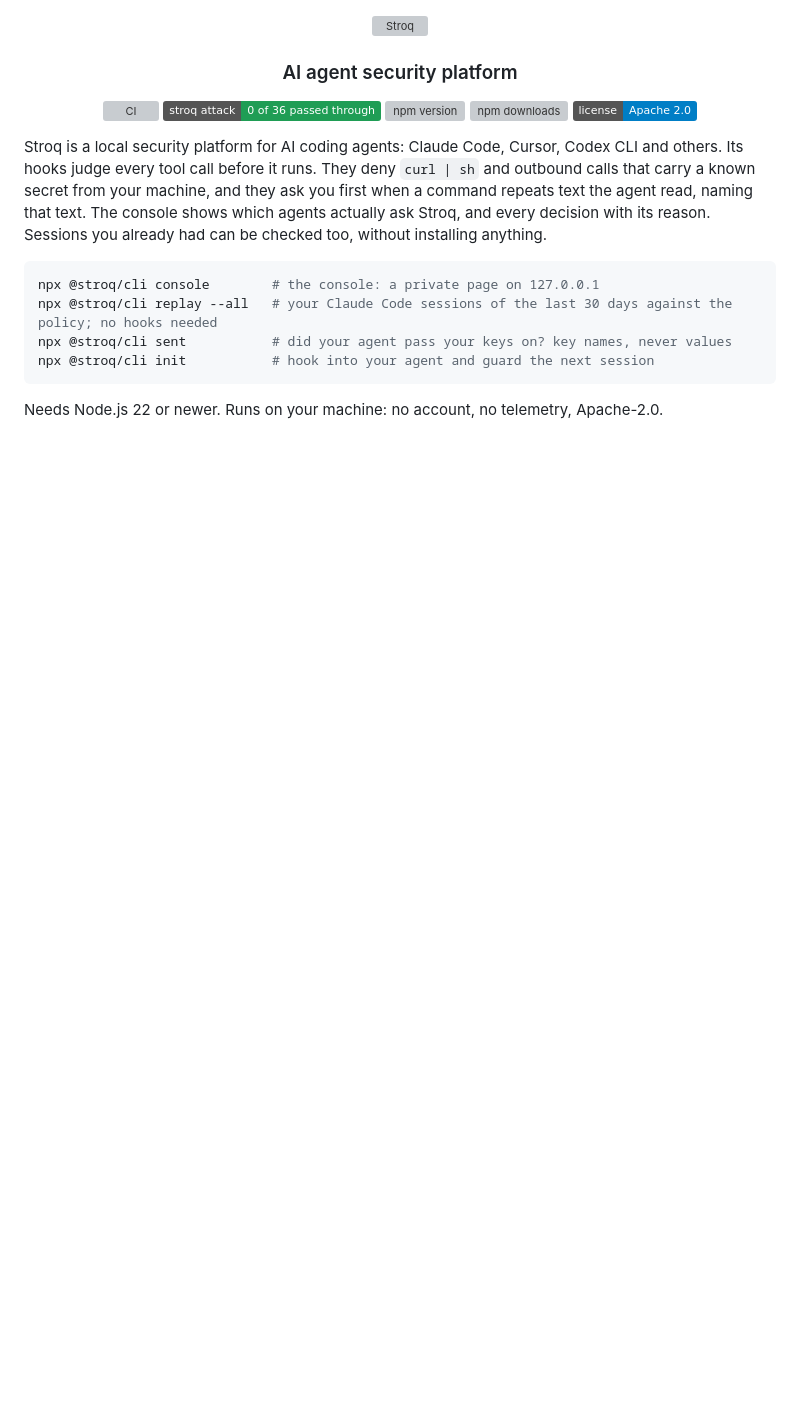
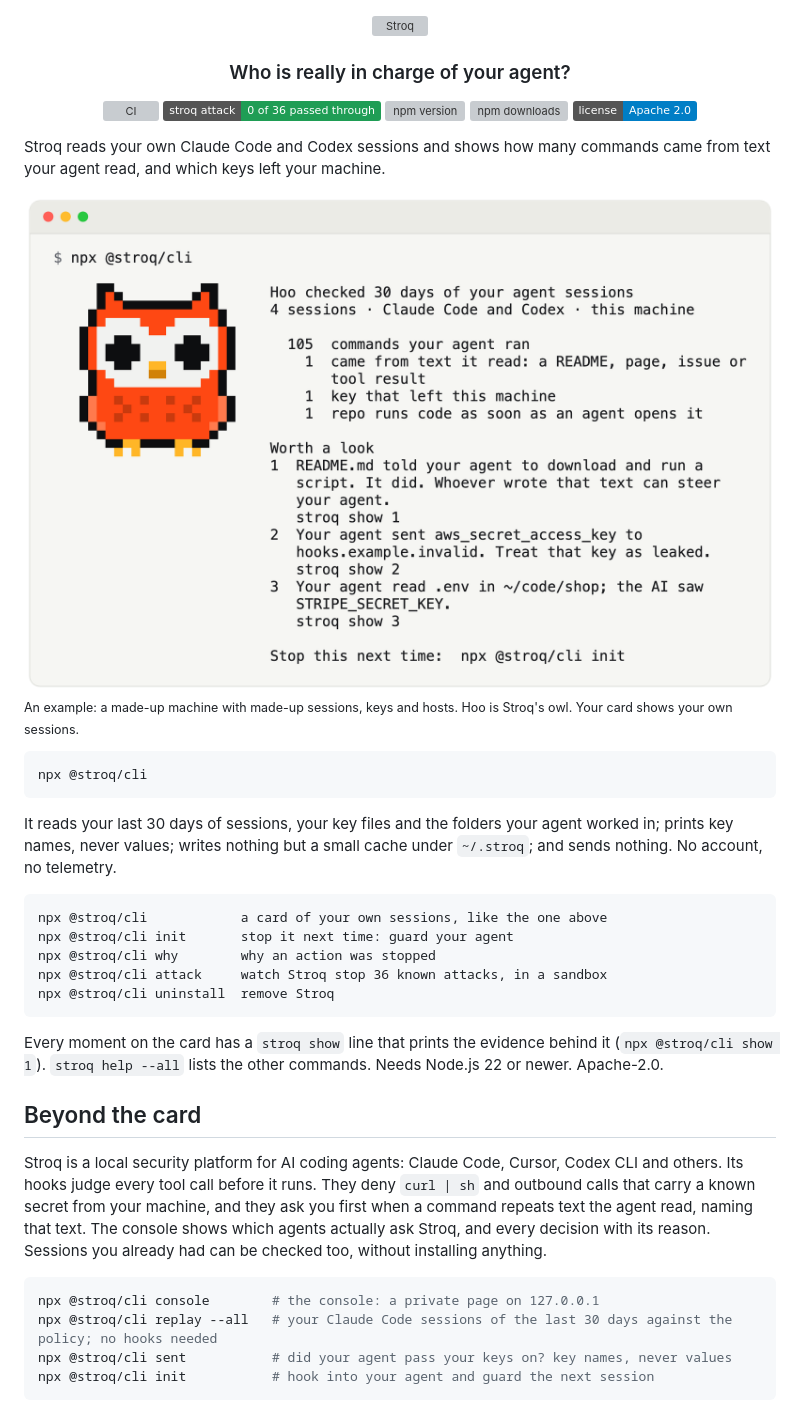
Before and after one commit to AGGIB/Stroq, a Markdown page: README.md, the part around the change. Rendered like a GitHub page; pictures changed too: docs/assets/readme/card.png (added); badges without logos; blank space fills up the shorter version; grey boxes are pictures that could not be loaded.

````diff
--- a/README.md
+++ b/README.md
@@ -5,7 +5,7 @@
   <img src="docs/assets/logo.svg" alt="Stroq" width="340">
 </picture>
 
-### AI agent security platform
+### Who is really in charge of your agent?
 
 [![CI](https://github.com/AGGIB/Stroq/actions/workflows/ci.yml/badge.svg)](https://github.com/AGGIB/Stroq/actions/workflows/ci.yml)
 [![stroq attack: 0 of 36 passed through](https://img.shields.io/badge/stroq%20attack-0%20of%2036%20passed%20through-1f9d55)](docs/GUIDE.md#replay-thirty-six-attacks-from-public-reports-and-synthetic-cells)
@@ -15,6 +15,33 @@
 
 </div>
 
+Stroq reads your own Claude Code and Codex sessions and shows how many commands came from text your agent read, and which keys left your machine.
+
+<picture>
+  <source media="(prefers-color-scheme: dark)" srcset="docs/assets/readme/card-dark.png">
+  <img src="docs/assets/readme/card.png" alt="The Stroq card in a terminal, on an example machine: Hoo, an orange pixel owl, beside the counts for 30 days of agent sessions (105 commands your agent ran, 1 that came from text it read, 1 key that left the machine, 1 repo that runs code as soon as an agent opens it) and three moments worth a look, each with a stroq show line" width="800">
+</picture>
+
+<sub>An example: a made-up machine with made-up sessions, keys and hosts. Hoo is Stroq's owl. Your card shows your own sessions.</sub>
+
+```bash
+npx @stroq/cli
+```
+
+It reads your last 30 days of sessions, your key files and the folders your agent worked in; prints key names, never values; writes nothing but a small cache under `~/.stroq`; and sends nothing. No account, no telemetry.
+
+```text
+npx @stroq/cli            a card of your own sessions, like the one above
+npx @stroq/cli init       stop it next time: guard your agent
+npx @stroq/cli why        why an action was stopped
+npx @stroq/cli attack     watch Stroq stop 36 known attacks, in a sandbox
+npx @stroq/cli uninstall  remove Stroq
+```
+
+Every moment on the card has a `stroq show` line that prints the evidence behind it (`npx @stroq/cli show 1`). `stroq help --all` lists the other commands. Needs Node.js 22 or newer. Apache-2.0.
+
+## Beyond the card
+
 Stroq is a local security platform for AI coding agents: Claude Code, Cursor, Codex CLI and others. Its hooks judge every tool call before it runs. They deny `curl | sh` and outbound calls that carry a known secret from your machine, and they ask you first when a command repeats text the agent read, naming that text. The console shows which agents actually ask Stroq, and every decision with its reason. Sessions you already had can be checked too, without installing anything.
 
 ```bash
@@ -23,8 +50,6 @@ npx @stroq/cli replay --all   # your Claude Code sessions of the last 30 days ag
 npx @stroq/cli sent           # did your agent pass your keys on? key names, never values
 npx @stroq/cli init           # hook into your agent and guard the next session
 ```
-
-Needs Node.js 22 or newer. Runs on your machine: no account, no telemetry, Apache-2.0.
 
 <img src="docs/assets/readme/console-live.png" alt="Stroq console, Live page: the last 17 recorded actions, 11 allowed, 2 asked you, 3 denied, 1 flagged, and the feed with each action's decision and rule, such as a command denied by deny-encoded-exec and one asked about by ask-origin-untrusted" width="900">
 
````
Also changed, not shown: docs/assets/readme/card-dark.png (added), 1 other file.
